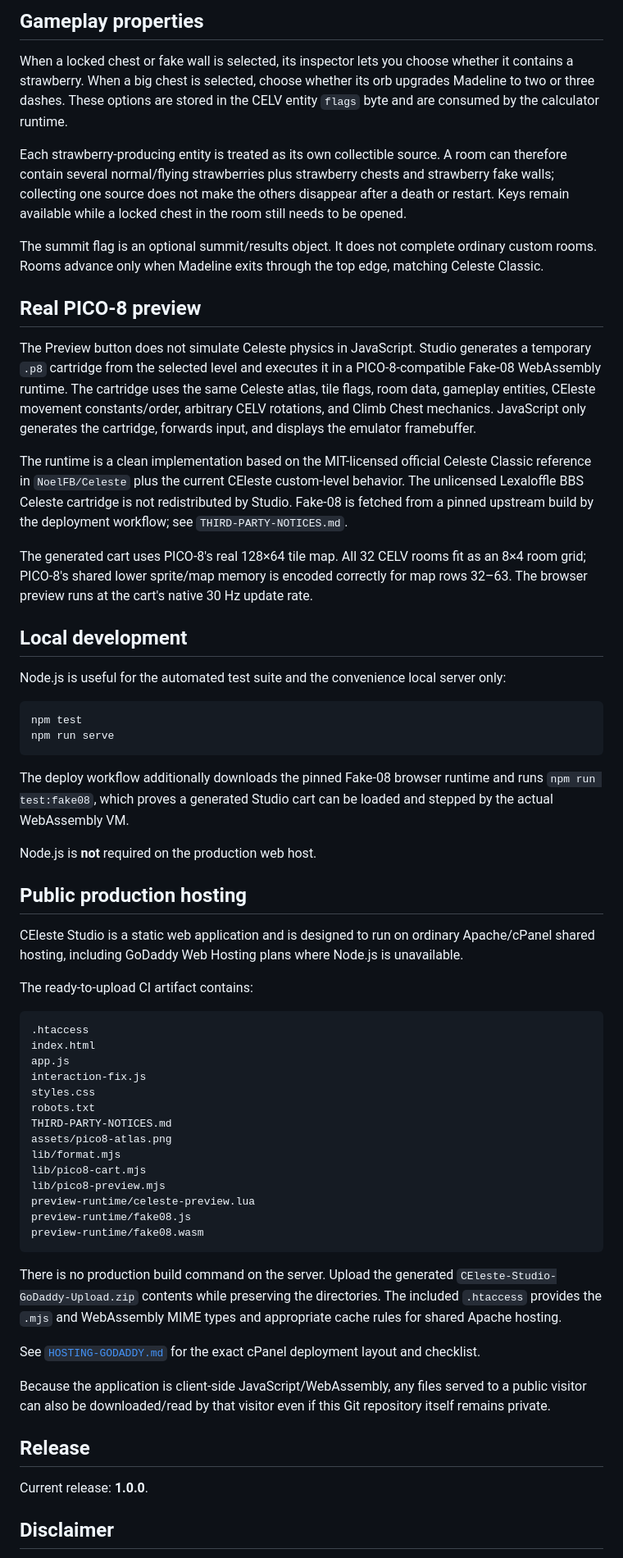
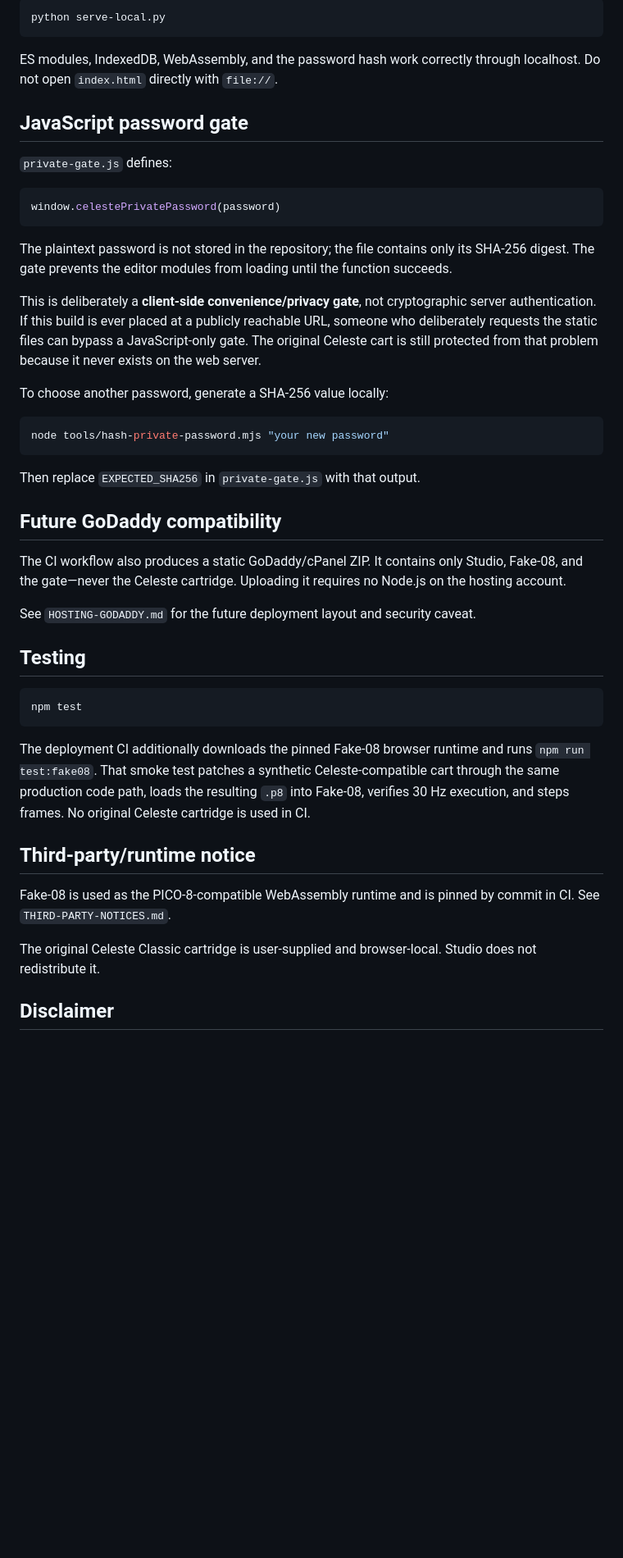
Before and after one commit to Lord-Funion/CEleste-Studio, a Markdown page: README.md, the part around one of its changes. Shown at 82% size. Drawn GitHub-style; blank space fills up the shorter version.

````diff
--- a/README.md
+++ b/README.md
@@ -52,65 +68,49 @@ CELV stores rotation independently from sprite ID. Studio, the calculator runtim
 
-## Gameplay properties
+```sh
+python serve-local.py
+```
 
-When a locked chest or fake wall is selected, its inspector lets you choose whether it contains a strawberry. When a big chest is selected, choose whether its orb upgrades Madeline to two or three dashes. These options are stored in the CELV entity `flags` byte and are consumed by the calculator runtime.
+ES modules, IndexedDB, WebAssembly, and the password hash work correctly through localhost. Do not open `index.html` directly with `file://`.
 
-Each strawberry-producing entity is treated as its own collectible source. A room can therefore contain several normal/flying strawberries plus strawberry chests and strawberry fake walls; collecting one source does not make the others disappear after a death or restart. Keys remain available while a locked chest in the room still needs to be opened.
+## JavaScript password gate
 
-The summit flag is an optional summit/results object. It does not complete ordinary custom rooms. Rooms advance only when Madeline exits through the top edge, matching Celeste Classic.
+`private-gate.js` defines:
 
-## Real PICO-8 preview
+```js
+window.celestePrivatePassword(password)
+```
 
-The Preview button does not simulate Celeste physics in JavaScript. Studio generates a temporary `.p8` cartridge from the selected level and executes it in a PICO-8-compatible Fake-08 WebAssembly runtime. The cartridge uses the same Celeste atlas, tile flags, room data, gameplay entities, CEleste movement constants/order, arbitrary CELV rotations, and Climb Chest mechanics. JavaScript only generates the cartridge, forwards input, and displays the emulator framebuffer.
+The plaintext password is not stored in the repository; the file contains only its SHA-256 digest. The gate prevents the editor modules from loading until the function succeeds.
 
-The runtime is a clean implementation based on the MIT-licensed official Celeste Classic reference in `NoelFB/Celeste` plus the current CEleste custom-level behavior. The unlicensed Lexaloffle BBS Celeste cartridge is not redistributed by Studio. Fake-08 is fetched from a pinned upstream build by the deployment workflow; see `THIRD-PARTY-NOTICES.md`.
+This is deliberately a **client-side convenience/privacy gate**, not cryptographic server authentication. If this build is ever placed at a publicly reachable URL, someone who deliberately requests the static files can bypass a JavaScript-only gate. The original Celeste cart is still protected from that problem because it never exists on the web server.
 
-The generated cart uses PICO-8's real 128×64 tile map. All 32 CELV rooms fit as an 8×4 room grid; PICO-8's shared lower sprite/map memory is encoded correctly for map rows 32–63. The browser preview runs at the cart's native 30 Hz update rate.
+To choose another password, generate a SHA-256 value locally:
 
-## Local development
+```sh
+node tools/hash-private-password.mjs "your new password"
+```
 
-Node.js is useful for the automated test suite and the convenience local server only:
+Then replace `EXPECTED_SHA256` in `private-gate.js` with that output.
+
+## Future GoDaddy compatibility
+
+The CI workflow also produces a static GoDaddy/cPanel ZIP. It contains only Studio, Fake-08, and the gate—never the Celeste cartridge. Uploading it requires no Node.js on the hosting account.
+
+See `HOSTING-GODADDY.md` for the future deployment layout and security caveat.
+
+## Testing
 
 ```sh
 npm test
-npm run serve
 ```
 
-The deploy workflow additionally downloads the pinned Fake-08 browser runtime and runs `npm run test:fake08`, which proves a generated Studio cart can be loaded and stepped by the actual WebAssembly VM.
+The deployment CI additionally downloads the pinned Fake-08 browser runtime and runs `npm run test:fake08`. That smoke test patches a synthetic Celeste-compatible cart through the same production code path, loads the resulting `.p8` into Fake-08, verifies 30 Hz execution, and steps frames. No original Celeste cartridge is used in CI.
 
-Node.js is **not** required on the production web host.
+## Third-party/runtime notice
 
-## Public production hosting
+Fake-08 is used as the PICO-8-compatible WebAssembly runtime and is pinned by commit in CI. See `THIRD-PARTY-NOTICES.md`.
 
-CEleste Studio is a static web application and is designed to run on ordinary Apache/cPanel shared hosting, including GoDaddy Web Hosting plans where Node.js is unavailable.
-
-The ready-to-upload CI artifact contains:
-
-```text
-.htaccess
-index.html
-app.js
-interaction-fix.js
-styles.css
-robots.txt
-THIRD-PARTY-NOTICES.md
-assets/pico8-atlas.png
-lib/format.mjs
-lib/pico8-cart.mjs
-lib/pico8-preview.mjs
-preview-runtime/celeste-preview.lua
-preview-runtime/fake08.js
-preview-runtime/fake08.wasm
-```
-
-There is no production build command on the server. Upload the generated `CEleste-Studio-GoDaddy-Upload.zip` contents while preserving the directories. The included `.htaccess` provides the `.mjs` and WebAssembly MIME types and appropriate cache rules for shared Apache hosting.
-
-See [`HOSTING-GODADDY.md`](HOSTING-GODADDY.md) for the exact cPanel deployment layout and checklist.
-
-Because the application is client-side JavaScript/WebAssembly, any files served to a public visitor can also be downloaded/read by that visitor even if this Git repository itself remains private.
-
-## Release
-
-Current release: **1.0.0**.
+The original Celeste Classic cartridge is user-supplied and browser-local. Studio does not redistribute it.
 
 ## Disclaimer
 
````
Also changed, not shown: other parts of README.md (+58 -50 lines).
